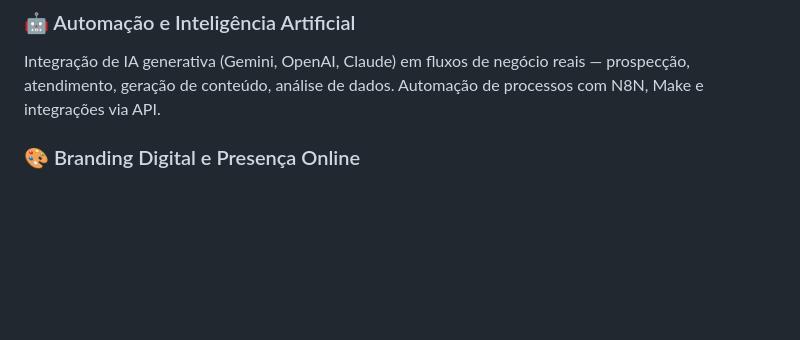
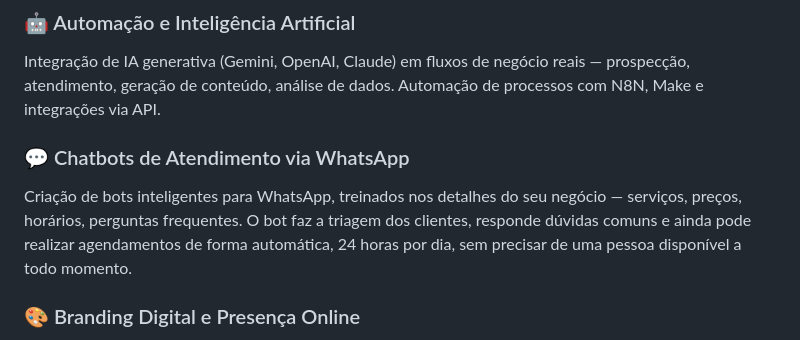
Before and after one commit to delfos-io/delfos-io.github.io, a Markdown page: docs.md, the part around the change. Rendered like a GitHub page; blank space fills up the shorter version.

Commit message:
feat: Add Chatbots aos serviços

```diff
--- a/docs.md
+++ b/docs.md
@@ -73,6 +73,9 @@ Aplicações multiplataforma com foco em usabilidade e velocidade de desenvolvim
 
 ### 🤖 Automação e Inteligência Artificial
 Integração de IA generativa (Gemini, OpenAI, Claude) em fluxos de negócio reais — prospecção, atendimento, geração de conteúdo, análise de dados. Automação de processos com N8N, Make e integrações via API.
+
+### 💬 Chatbots de Atendimento via WhatsApp
+Criação de bots inteligentes para WhatsApp, treinados nos detalhes do seu negócio — serviços, preços, horários, perguntas frequentes. O bot faz a triagem dos clientes, responde dúvidas comuns e ainda pode realizar agendamentos de forma automática, 24 horas por dia, sem precisar de uma pessoa disponível a todo momento.
 
 ### 🎨 Branding Digital e Presença Online
 Criação de identidade visual, estratégia de presença no Google (SEO e Google Meu Negócio), gestão de redes sociais e criação de conteúdo para marcas que querem ser encontradas e lembradas.
```
